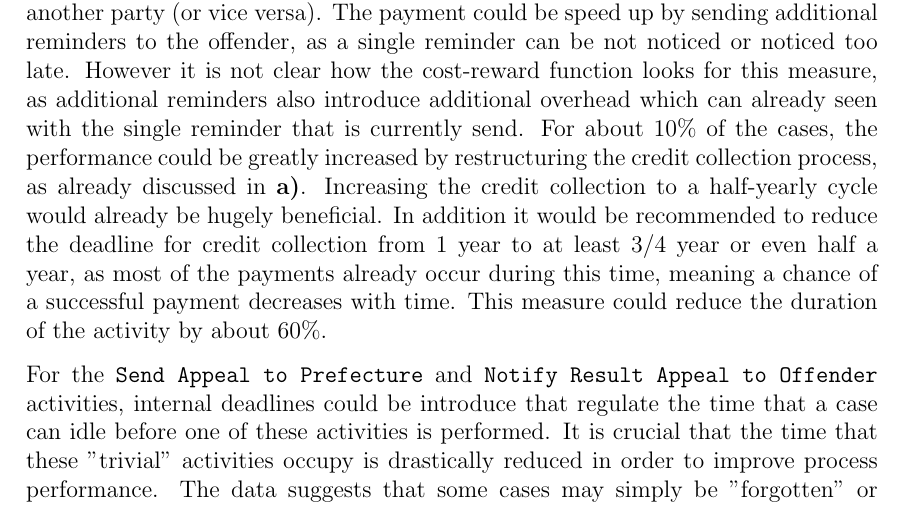
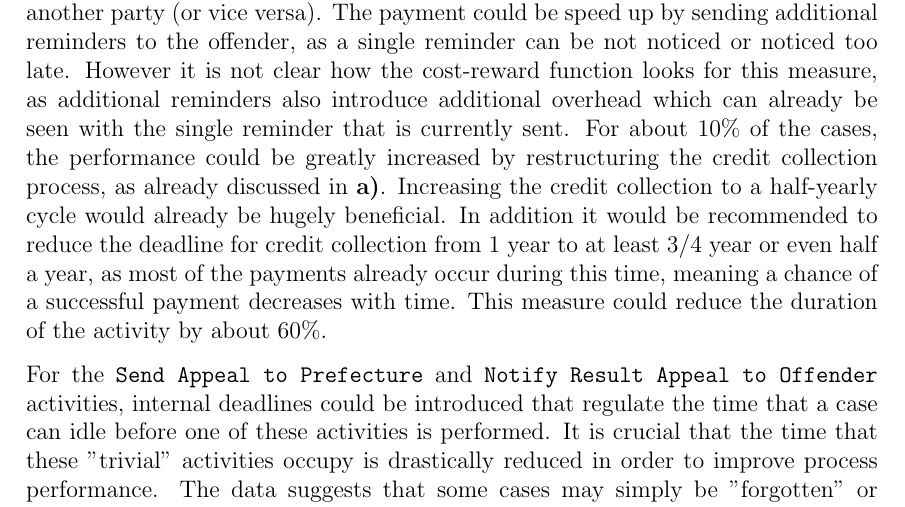
Before and after one commit to brunompacheco/APM-A2, a LaTeX document (report/report.tex): part of page 22 of 25, cut so that both start at the same text. Compiled offline with pdfLaTeX.

Commit message:
fix typos @ Q4

```diff
--- a/report/report.tex
+++ b/report/report.tex
@@ -304,9 +304,9 @@ In the model of the appeals cases that was enhanced with performance data in fig
 
 \paragraph{\textbf{c)}}
 
-In summary we can conclude that the performance problems of the process are related to either the payment of the fine (\texttt{Payment}, \texttt{Send for Credit Collection}), or activities that are related to a handover of work from the police department to another party (or vice versa). The payment could be speed up by sending additional reminders to the offender, as a single reminder can be not noticed or noticed too late. However it is not clear how the cost-reward function looks for this measure, as additional reminders also introduce additional overhead which can already seen with the single reminder that is currently send. For about 10\% of the cases, the performance could be greatly increased by restructuring the credit collection process, as already discussed in \textbf{a)}. Increasing the credit collection to a half-yearly cycle would already be hugely beneficial. In addition it would be recommended to reduce the deadline for credit collection from 1 year to at least 3/4 year or even half a year, as most of the payments already occur during this time, meaning a chance of a successful payment decreases with time. This measure could reduce the duration of the activity by about 60\%.
+In summary we can conclude that the performance problems of the process are related to either the payment of the fine (\texttt{Payment}, \texttt{Send for Credit Collection}), or activities that are related to a handover of work from the police department to another party (or vice versa). The payment could be speed up by sending additional reminders to the offender, as a single reminder can be not noticed or noticed too late. However it is not clear how the cost-reward function looks for this measure, as additional reminders also introduce additional overhead which can already be seen with the single reminder that is currently sent. For about 10\% of the cases, the performance could be greatly increased by restructuring the credit collection process, as already discussed in \textbf{a)}. Increasing the credit collection to a half-yearly cycle would already be hugely beneficial. In addition it would be recommended to reduce the deadline for credit collection from 1 year to at least 3/4 year or even half a year, as most of the payments already occur during this time, meaning a chance of a successful payment decreases with time. This measure could reduce the duration of the activity by about 60\%.
 
-For the \texttt{Send Appeal to Prefecture} and \texttt{Notify Result Appeal to Offender} activities, internal deadlines could be introduce that regulate the time that a case can idle before one of these activities is performed. It is crucial that the time that these "trivial" activities occupy is drastically reduced in order to improve process performance. The data suggests that some cases may simply be "forgotten" or "lost" and are therefore severely delayed before they are actually processed. By introducing mandatory deadlines for these activities the process could become more streamlined, resulting in less waiting time. Based on the current median duration for appeals cases we suggest a deadline of 90 days for the sending the appeal after it has been received from the offender. For notifying the offender of the appeal result we suggest a deadline of 60 days, similar to the penalty activity, as there is not a large amount of work involved on the side of the police department when only sending a notification.
+For the \texttt{Send Appeal to Prefecture} and \texttt{Notify Result Appeal to Offender} activities, internal deadlines could be introduced that regulate the time that a case can idle before one of these activities is performed. It is crucial that the time that these "trivial" activities occupy is drastically reduced in order to improve process performance. The data suggests that some cases may simply be "forgotten" or "lost" and are therefore severely delayed before they are actually processed. By introducing mandatory deadlines for these activities the process could become more streamlined, resulting in less waiting time. Based on the current median duration for appeals cases we suggest a deadline of 90 days for the sending the appeal after it has been received from the offender. For notifying the offender of the appeal result we suggest a deadline of 60 days, similar to the penalty activity, as there is not a large amount of work involved on the side of the police department when only sending a notification.
 
 A standardized deadline for the sending of the reminder should be implemented, similar to that of the penalty. Considering the current duration of the \texttt{Send Fine} activity a similar deadline such as 60 days could lead to faster performance and a more standardized and therefore organized process. (It is clear when which activity has to be performed.) Most offenders would not be affected negatively by this change as the median payment time in cases without appeal is only 7 days. Therefore this change offers the opportunity to improve process performance without negatively impacting more responsible offenders.
 
```
Also changed, not shown: report/report.tex (2 more changed lines).
